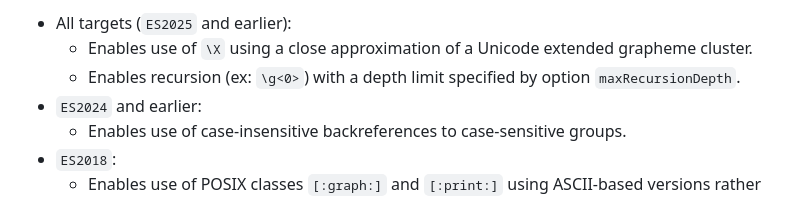
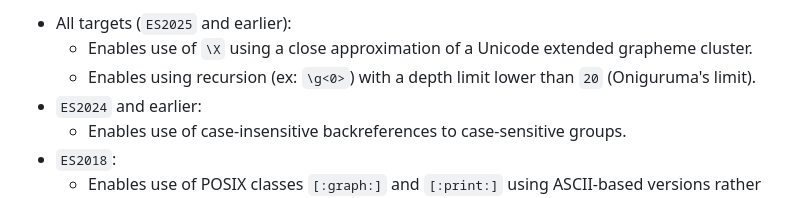
Before and after one commit to slevithan/oniguruma-to-es, a Markdown page: README.md, the part around the change. GitHub-like rendering; folded sections open.

Commit message:
Readme: recursion limit 20 allowed with strict accuracy

```diff
--- a/README.md
+++ b/README.md
@@ -167,7 +167,7 @@ Using default `accuracy` adds support for the following features, depending on `
 
 - All targets (`ES2025` and earlier):
   - Enables use of `\X` using a close approximation of a Unicode extended grapheme cluster.
-  - Enables recursion (ex: `\g<0>`) with a depth limit specified by option `maxRecursionDepth`.
+  - Enables using recursion (ex: `\g<0>`) with a depth limit lower than `20` (Oniguruma's limit).
 - `ES2024` and earlier:
   - Enables use of case-insensitive backreferences to case-sensitive groups.
 - `ES2018`:
```
